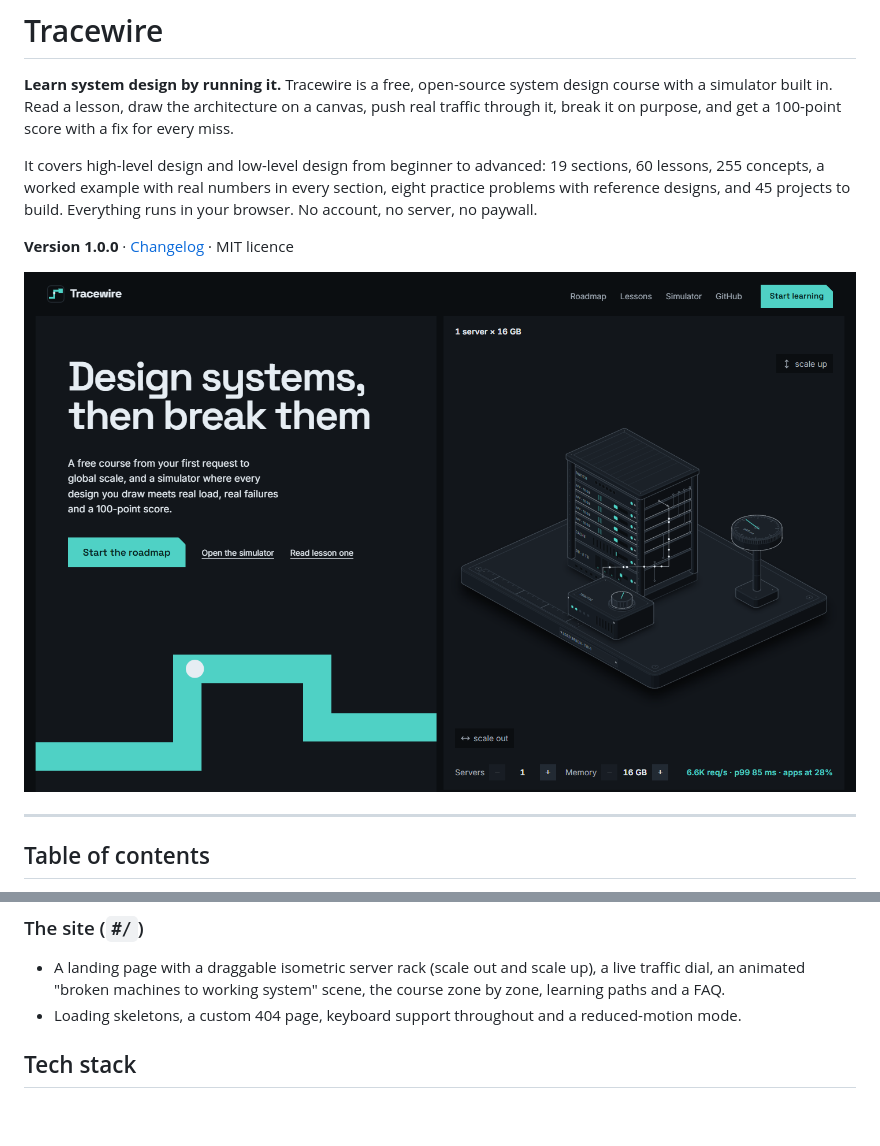
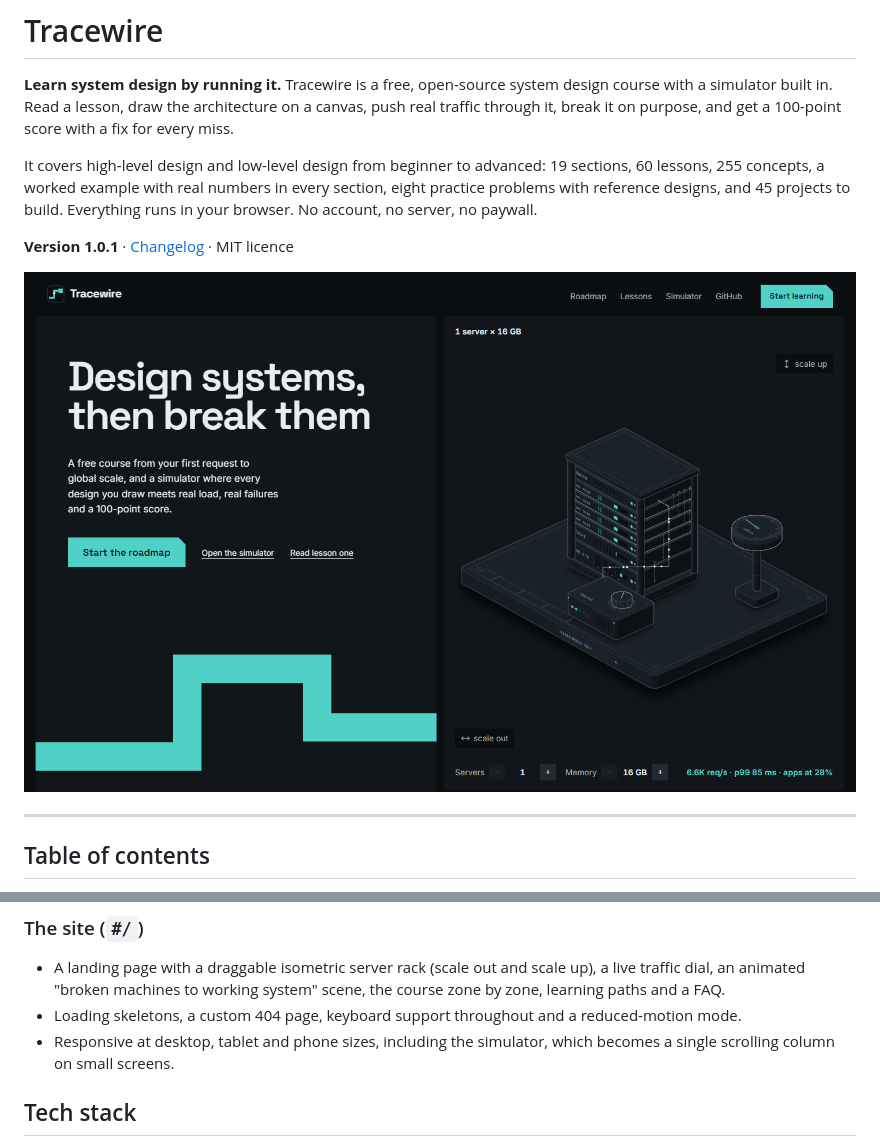
Before and after one commit to perumallavishnu/tracewire, a Markdown page: README.md, 2 parts joined by grey strips. Drawn GitHub-style; pictures changed too: docs/screenshots/interface-overview.png; blank space fills up the shorter version.

```diff
--- a/README.md
+++ b/README.md
@@ -13,7 +13,7 @@ every section, eight practice problems with reference designs, and 45
 projects to build. Everything runs in your browser. No account, no server,
 no paywall.
 
-**Version 1.0.0** · [Changelog](CHANGELOG.md) · MIT licence
+**Version 1.0.1** · [Changelog](CHANGELOG.md) · MIT licence
 
 ![Tracewire landing page](docs/screenshots/interface-overview.png)
 
@@ -85,6 +85,8 @@ no paywall.
   scene, the course zone by zone, learning paths and a FAQ.
 - Loading skeletons, a custom 404 page, keyboard support throughout and a
   reduced-motion mode.
+- Responsive at desktop, tablet and phone sizes, including the simulator,
+  which becomes a single scrolling column on small screens.
 
 ## Tech stack
 
```
Also changed, not shown: CHANGELOG.md (+10 -0 lines), docs/screenshots/learning-paths.png, docs/screenshots/not-found.png, docs/screenshots/roadmap.png, 5 other files.
